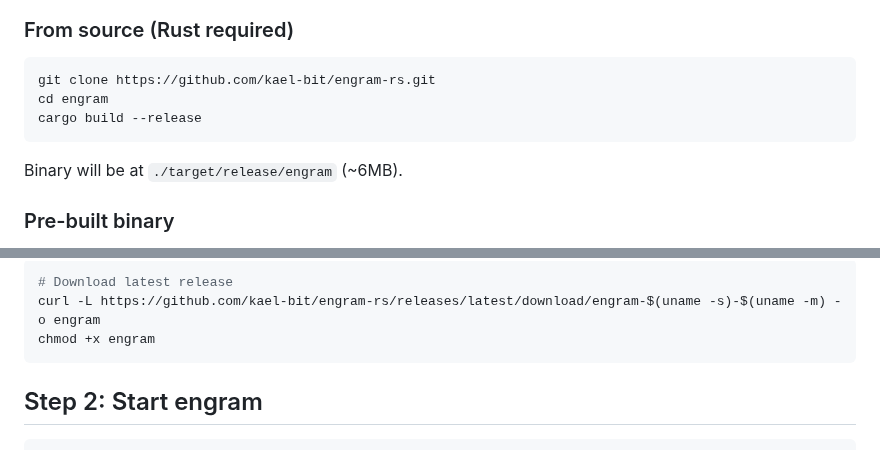
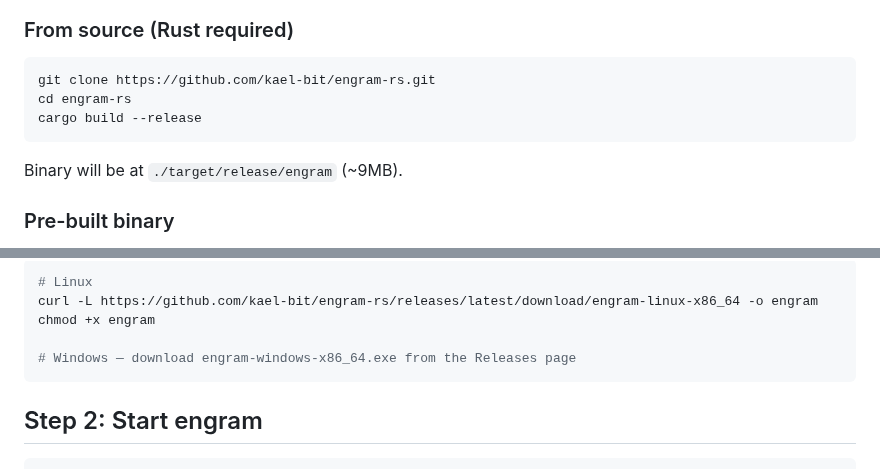
Before and after one commit to kael-bit/engram-rs, a Markdown page: docs/SETUP.md, 2 parts joined by grey strips. Drawn GitHub-style.

Commit message:
docs: fix download URL and binary size in SETUP.md

````diff
--- a/docs/SETUP.md
+++ b/docs/SETUP.md
@@ -24,11 +24,11 @@ Before doing anything, ask:
 
 ```bash
 git clone https://github.com/kael-bit/engram-rs.git
-cd engram
+cd engram-rs
 cargo build --release
 ```
 
-Binary will be at `./target/release/engram` (~6MB).
+Binary will be at `./target/release/engram` (~9MB).
 
 ### Pre-built binary
 
@@ -35,7 +37,9 @@ Binary will be at `./target/release/engram` (~6MB).
 ```bash
-# Download latest release
-curl -L https://github.com/kael-bit/engram-rs/releases/latest/download/engram-$(uname -s)-$(uname -m) -o engram
+# Linux
+curl -L https://github.com/kael-bit/engram-rs/releases/latest/download/engram-linux-x86_64 -o engram
 chmod +x engram
+
+# Windows — download engram-windows-x86_64.exe from the Releases page
 ```
 
 ## Step 2: Start engram
````
Also changed, not shown: other parts of docs/SETUP.md (+2 -0 lines).
